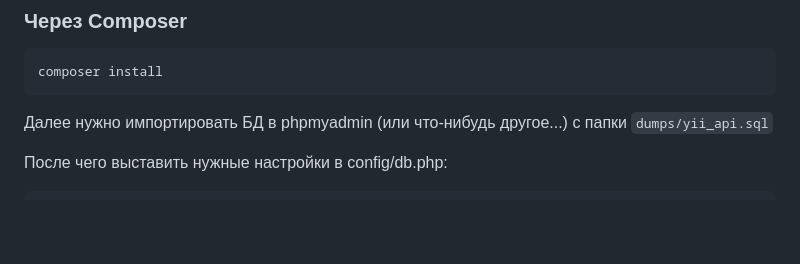
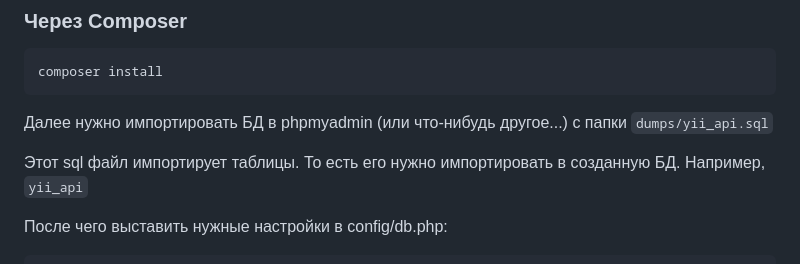
Before and after one commit to alliancesuck13/blogapi, a Markdown page: README.md, the part around the change. Drawn GitHub-style; blank space fills up the shorter version.

```diff
--- a/README.md
+++ b/README.md
@@ -33,6 +33,8 @@ composer install
 ~~~
 
 Далее нужно импортировать БД в phpmyadmin (или что-нибудь другое...) с папки `dumps/yii_api.sql`
+
+Этот sql файл импортирует таблицы. То есть его нужно импортировать в созданную БД. Например, `yii_api`
 
 После чего выставить нужные настройки в config/db.php:
 
```
